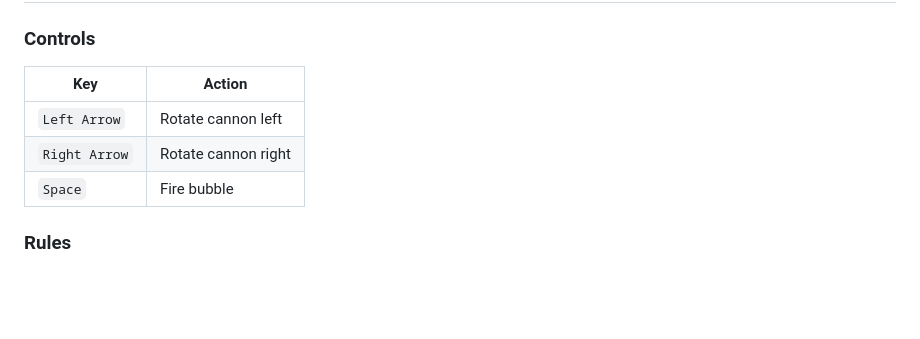
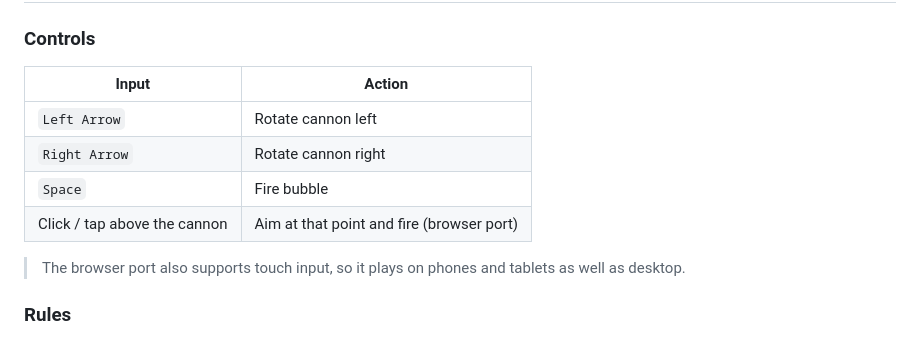
Before and after one commit to dcmshi/bust-a-move, a Markdown page: README.md, the part around one of its changes. Rendered like a GitHub page; blank space fills up the shorter version.

```diff
--- a/README.md
+++ b/README.md
@@ -21,11 +21,14 @@ The goal is to clear all bubbles from the board by shooting bubbles from a canno
 ## Gameplay
 
 ### Controls
-| Key | Action |
-|-----|--------|
+| Input | Action |
+|-------|--------|
 | `Left Arrow` | Rotate cannon left |
 | `Right Arrow` | Rotate cannon right |
 | `Space` | Fire bubble |
+| Click / tap above the cannon | Aim at that point and fire (browser port) |
+
+> The browser port also supports touch input, so it plays on phones and tablets as well as desktop.
 
 ### Rules
 - Shoot colored bubbles from the cannon at the bottom of the screen.
```
Also changed, not shown: other parts of README.md (+32 -5 lines).
